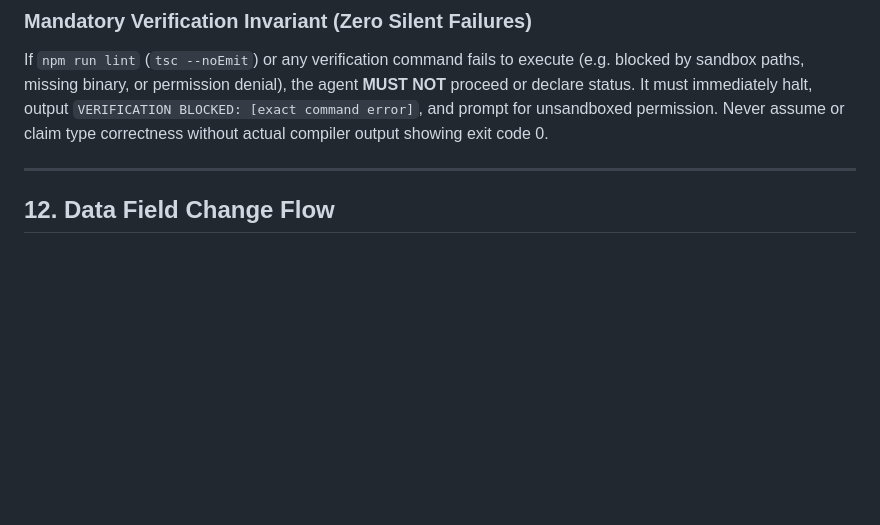
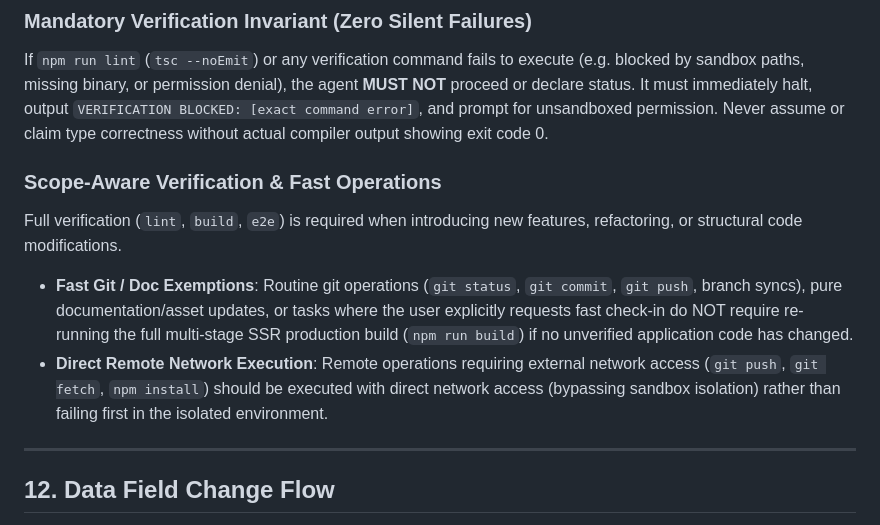
Before and after one commit to rockefashy/SmartPenAcademy, a Markdown page: .agents/rules/Architecture.md, the part around the change. GitHub-like rendering; blank space fills up the shorter version.

Commit message:
docs(rules): add fast git operations and network exemption clause to Architecture.md

```diff
--- a/.agents/rules/Architecture.md
+++ b/.agents/rules/Architecture.md
@@ -151,6 +151,12 @@ Before declaring any task complete:
 ### Mandatory Verification Invariant (Zero Silent Failures)
 If `npm run lint` (`tsc --noEmit`) or any verification command fails to execute (e.g. blocked by sandbox paths, missing binary, or permission denial), the agent **MUST NOT** proceed or declare status. It must immediately halt, output `VERIFICATION BLOCKED: [exact command error]`, and prompt for unsandboxed permission. Never assume or claim type correctness without actual compiler output showing exit code 0.
 
+### Scope-Aware Verification & Fast Operations
+Full verification (`lint`, `build`, `e2e`) is required when introducing new features, refactoring, or structural code modifications.
+- **Fast Git / Doc Exemptions**: Routine git operations (`git status`, `git commit`, `git push`, branch syncs), pure documentation/asset updates, or tasks where the user explicitly requests fast check-in do NOT require re-running the full multi-stage SSR production build (`npm run build`) if no unverified application code has changed.
+- **Direct Remote Network Execution**: Remote operations requiring external network access (`git push`, `git fetch`, `npm install`) should be executed with direct network access (bypassing sandbox isolation) rather than failing first in the isolated environment.
+
+
 ---
 
 ## 12. Data Field Change Flow
```
